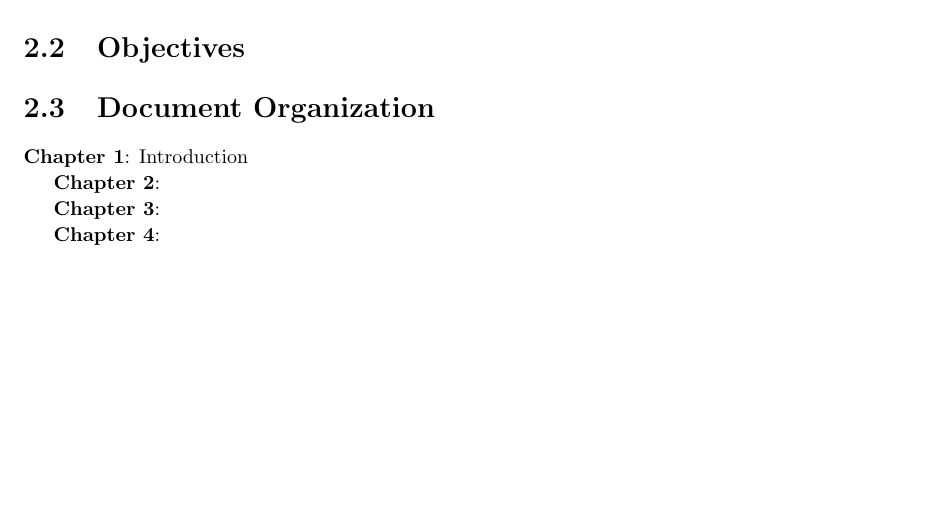
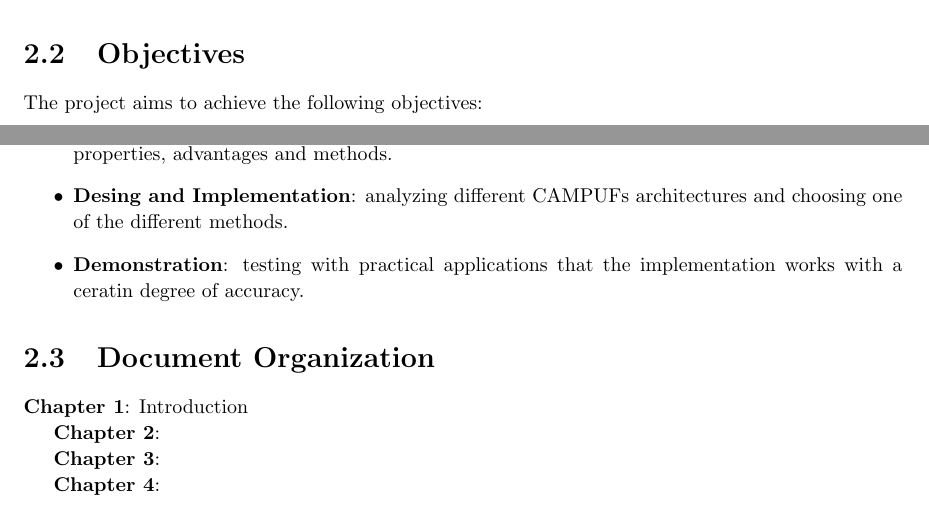
Before and after one commit to doreado/camPUF, a LaTeX thesis (docs/report/report.tex, which reads docs/report/chapters/introduction.tex): part of page 11 of 22 before the commit and two parts of pages 10 and 11 of 22 after it, the two joined at a grey line, cut so that both start at the same text, the shorter picture padded with empty space. Compiled offline with pdfLaTeX.

Commit message:
update introduction

```diff
--- a/docs/report/chapters/introduction.tex
+++ b/docs/report/chapters/introduction.tex
@@ -14,6 +14,17 @@ In this chapter, it is presented an overview of the project, its objectives, and
 CAMPUFs are a class of hardware-based security primitives that leverage the inherent physical variations within CMOS integrated circuits. These variations arise during the semiconductor manufacturing process, resulting in unique fingerprints for each individual chip. The primary objective of this project is to study, analyze, and implement CAMPUFs to enhance hardware security and provide tamper-resistant cryptographic key generation.
 
 \section {Objectives}
+The project aims to achieve the following objectives:
+\begin{itemize}
+    \item \textbf{State of Art}: understanding CAMPUFs regarding its theoretical foundation, mainly about properties, advantages and methods.
+
+
+    \item \textbf{Desing and Implementation}: analyzing different CAMPUFs architectures and choosing one of the different methods.
+
+
+    \item \textbf{Demonstration}: testing with practical applications that the implementation works with a ceratin degree of accuracy.
+
+\end{itemize}
 
 \section {Document Organization}
 \textbf{Chapter 1}: Introduction
```
Also changed, not shown: docs/report/report.pdf, 2 other files.
